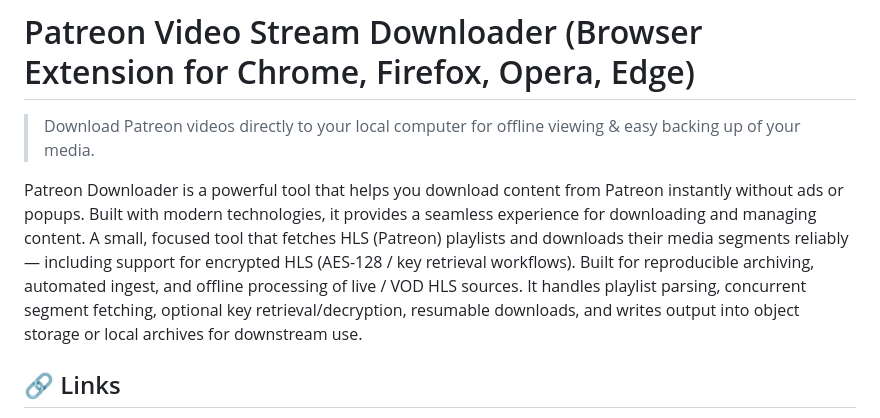
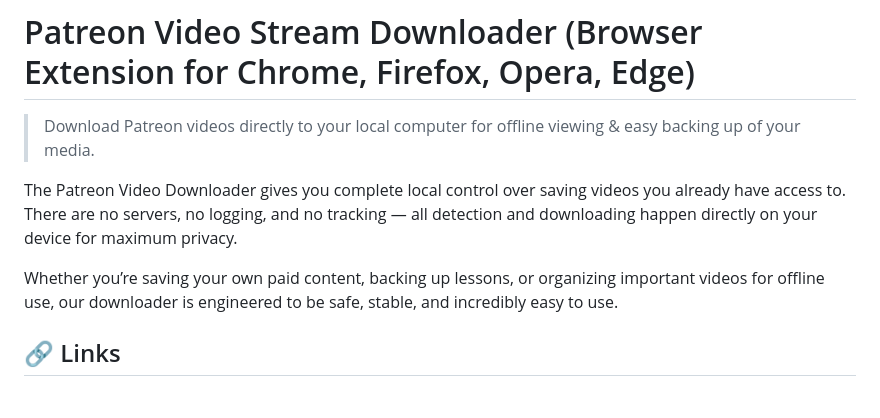
Before and after one commit to serpapps/patreon-downloader, a Markdown page: README.md, the part around the change. Rendered like a GitHub page.

```diff
--- a/README.md
+++ b/README.md
@@ -2,7 +2,10 @@
 
 > Download Patreon videos directly to your local computer for offline viewing & easy backing up of your media.
 
-Patreon Downloader is a powerful tool that helps you download content from Patreon instantly without ads or popups. Built with modern technologies, it provides a seamless experience for downloading and managing content. A small, focused tool that fetches HLS (Patreon) playlists and downloads their media segments reliably — including support for encrypted HLS (AES-128 / key retrieval workflows). Built for reproducible archiving, automated ingest, and offline processing of live / VOD HLS sources. It handles playlist parsing, concurrent segment fetching, optional key retrieval/decryption, resumable downloads, and writes output into object storage or local archives for downstream use.
+The Patreon Video Downloader gives you complete local control over saving videos you already have access to.
+There are no servers, no logging, and no tracking — all detection and downloading happen directly on your device for maximum privacy.
+
+Whether you’re saving your own paid content, backing up lessons, or organizing important videos for offline use, our downloader is engineered to be safe, stable, and incredibly easy to use.
 
 ## 🔗 Links
 
```
